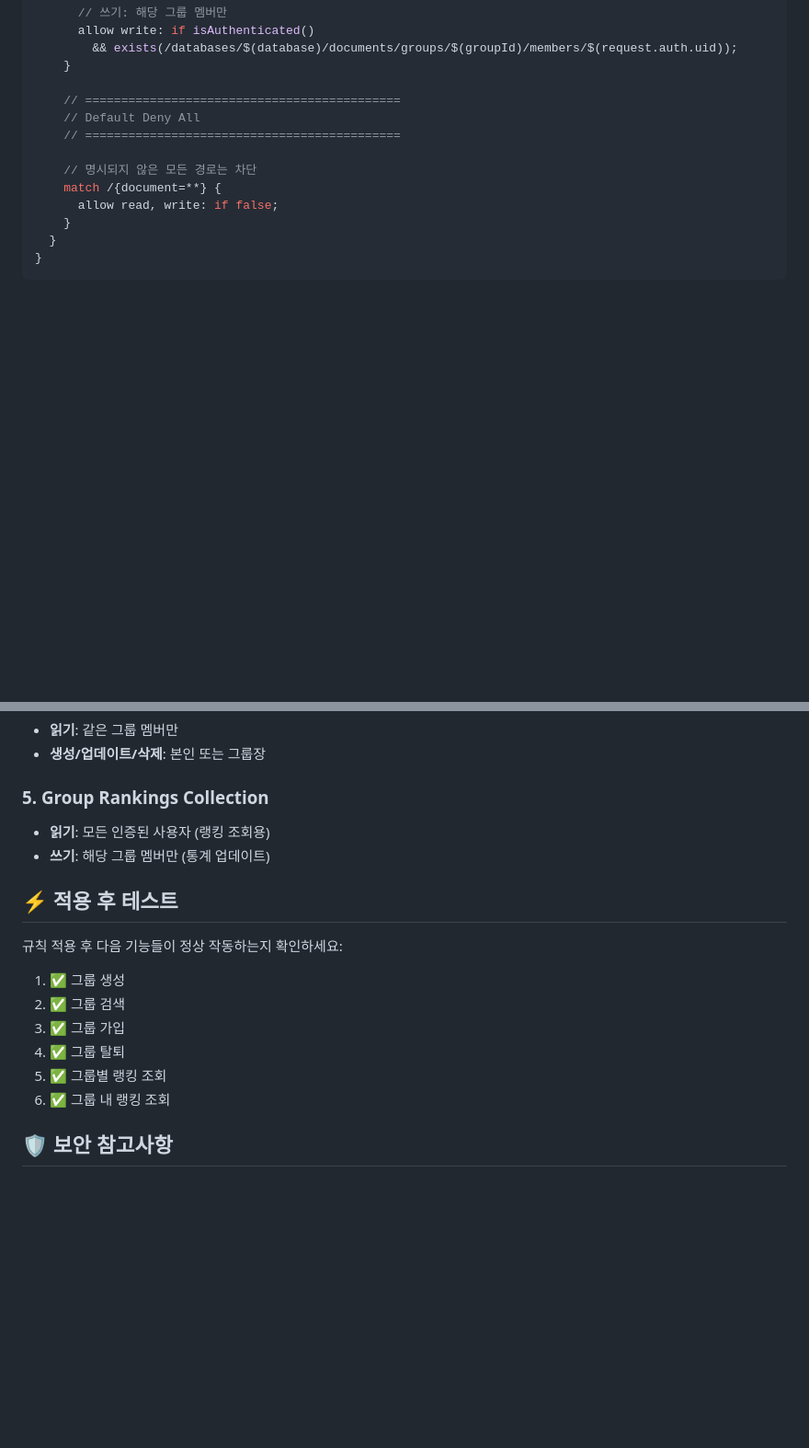
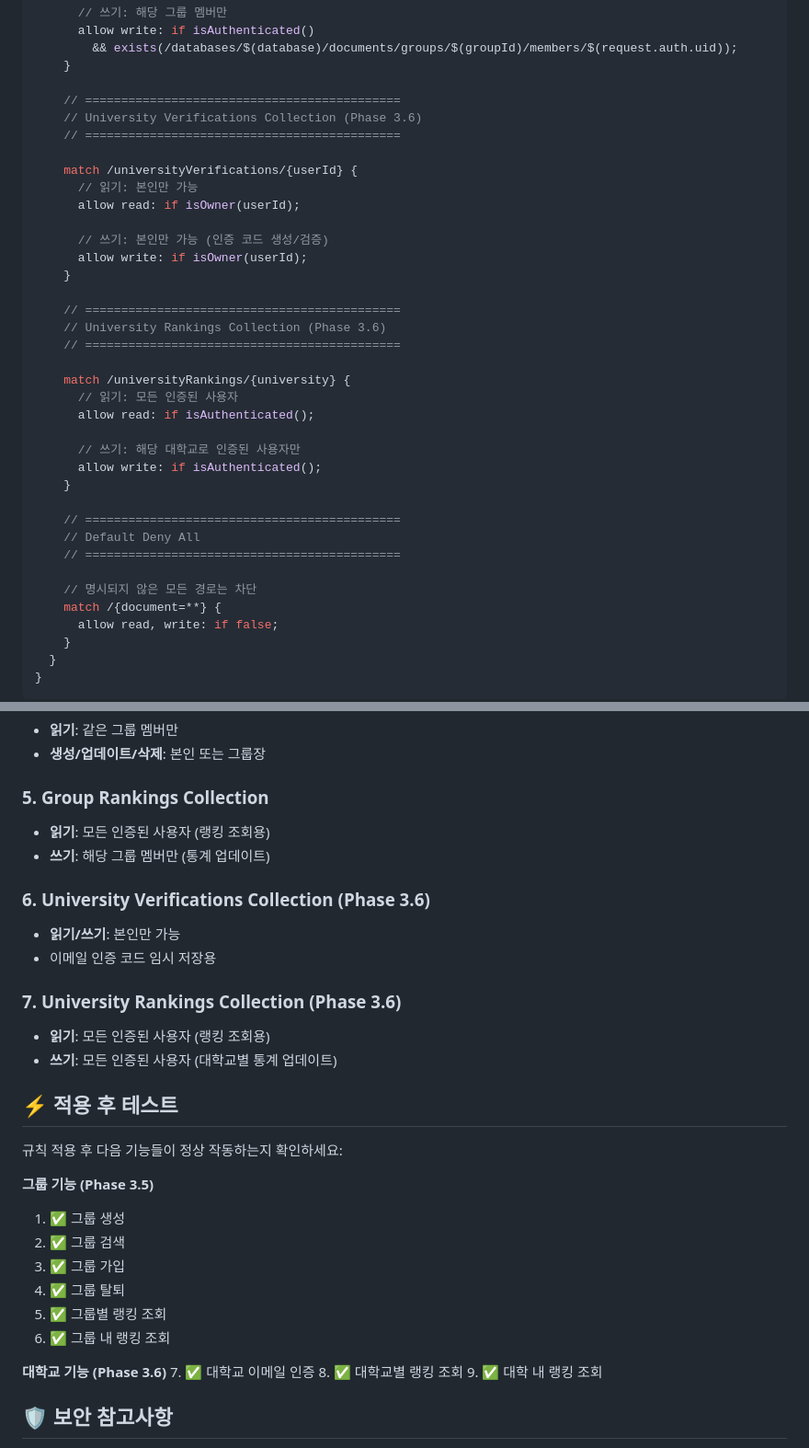
Before and after one commit to gfdsstyu/gfdsstyu.github.io, a Markdown page: FIRESTORE_RULES.md, 2 parts joined by grey strips. Shown at 92% size. Drawn GitHub-style; blank space fills up the shorter version.

Commit message:
docs: Firestore 보안 규칙에 대학교 인증 컬렉션 추가
Phase 3.6: University Verification Collections

추가된 규칙:
1. universityVerifications/{userId}
   - 읽기/쓰기: 본인만 가능
   - 이메일 인증 코드 임시 저장용

2. universityRankings/{university}
   - 읽기: 모든 인증된 사용자
   - 쓰기: 모든 인증된 사용자 (대학교별 통계)

중요: Firebase Console에서 이 규칙을 적용해야 합니다!

```diff
--- a/FIRESTORE_RULES.md
+++ b/FIRESTORE_RULES.md
@@ -118,6 +118,30 @@ service cloud.firestore {
     }
 
     // ============================================
+    // University Verifications Collection (Phase 3.6)
+    // ============================================
+
+    match /universityVerifications/{userId} {
+      // 읽기: 본인만 가능
+      allow read: if isOwner(userId);
+
+      // 쓰기: 본인만 가능 (인증 코드 생성/검증)
+      allow write: if isOwner(userId);
+    }
+
+    // ============================================
+    // University Rankings Collection (Phase 3.6)
+    // ============================================
+
+    match /universityRankings/{university} {
+      // 읽기: 모든 인증된 사용자
+      allow read: if isAuthenticated();
+
+      // 쓰기: 해당 대학교로 인증된 사용자만
+      allow write: if isAuthenticated();
+    }
+
+    // ============================================
     // Default Deny All
     // ============================================
 
@@ -153,16 +177,30 @@ service cloud.firestore {
 - **읽기**: 모든 인증된 사용자 (랭킹 조회용)
 - **쓰기**: 해당 그룹 멤버만 (통계 업데이트)
 
+### 6. University Verifications Collection (Phase 3.6)
+- **읽기/쓰기**: 본인만 가능
+- 이메일 인증 코드 임시 저장용
+
+### 7. University Rankings Collection (Phase 3.6)
+- **읽기**: 모든 인증된 사용자 (랭킹 조회용)
+- **쓰기**: 모든 인증된 사용자 (대학교별 통계 업데이트)
+
 ## ⚡ 적용 후 테스트
 
 규칙 적용 후 다음 기능들이 정상 작동하는지 확인하세요:
 
+**그룹 기능 (Phase 3.5)**
 1. ✅ 그룹 생성
 2. ✅ 그룹 검색
 3. ✅ 그룹 가입
 4. ✅ 그룹 탈퇴
 5. ✅ 그룹별 랭킹 조회
 6. ✅ 그룹 내 랭킹 조회
+
+**대학교 기능 (Phase 3.6)**
+7. ✅ 대학교 이메일 인증
+8. ✅ 대학교별 랭킹 조회
+9. ✅ 대학 내 랭킹 조회
 
 ## 🛡️ 보안 참고사항
 
```
